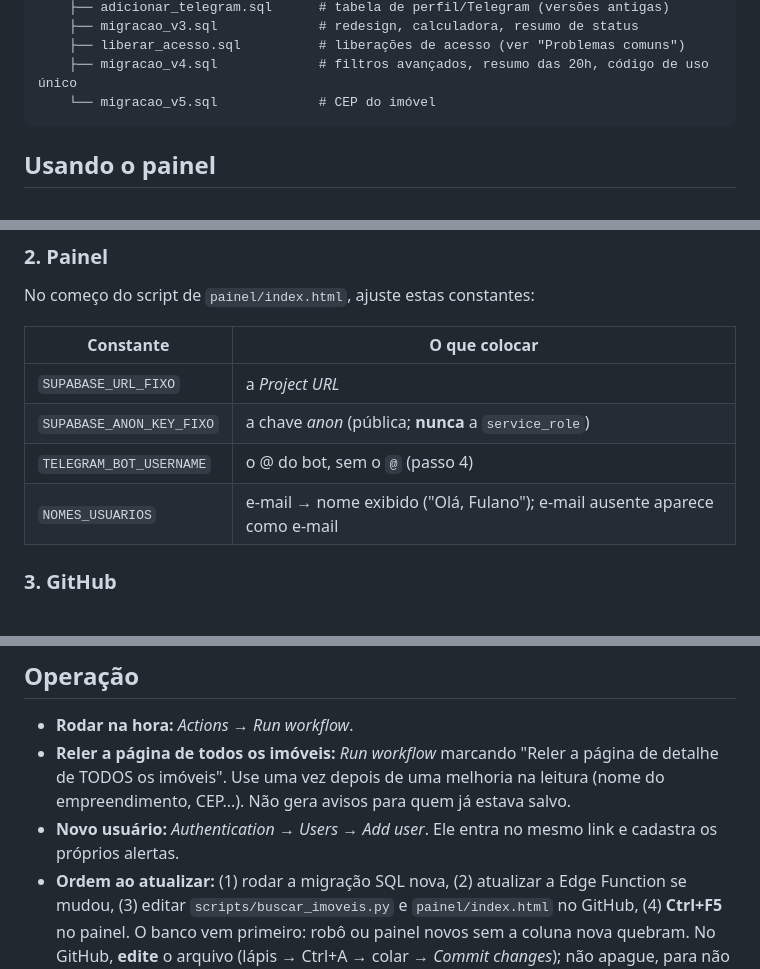
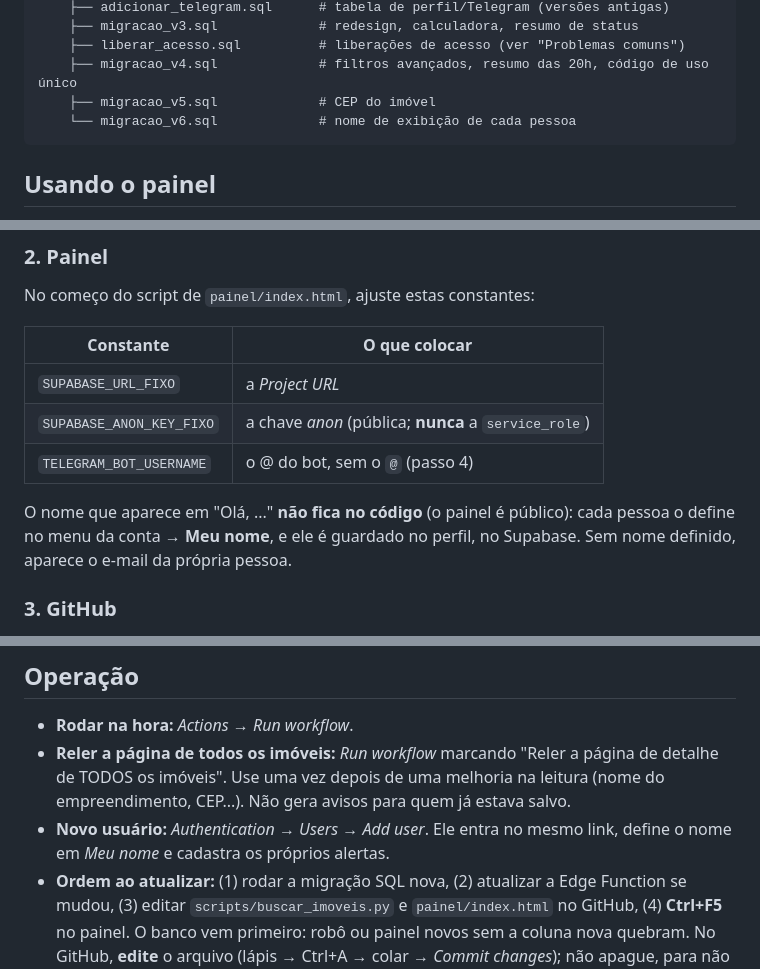
Before and after one commit to TDMascarenhas/leiloes_caixa, a Markdown page: README.md, 3 parts joined by grey strips. Rendered like a GitHub page.

````diff
--- a/README.md
+++ b/README.md
@@ -69,7 +69,8 @@ chave `service_role` só existe nos Secrets do GitHub e da Edge Function.
     ├── migracao_v3.sql             # redesign, calculadora, resumo de status
     ├── liberar_acesso.sql          # liberações de acesso (ver "Problemas comuns")
     ├── migracao_v4.sql             # filtros avançados, resumo das 20h, código de uso único
-    └── migracao_v5.sql             # CEP do imóvel
+    ├── migracao_v5.sql             # CEP do imóvel
+    └── migracao_v6.sql             # nome de exibição de cada pessoa
 ```
 
 ## Usando o painel
@@ -137,7 +139,10 @@ No começo do script de `painel/index.html`, ajuste estas constantes:
 | `SUPABASE_URL_FIXO` | a *Project URL* |
 | `SUPABASE_ANON_KEY_FIXO` | a chave *anon* (pública; **nunca** a `service_role`) |
 | `TELEGRAM_BOT_USERNAME` | o @ do bot, sem o `@` (passo 4) |
-| `NOMES_USUARIOS` | e-mail → nome exibido ("Olá, Fulano"); e-mail ausente aparece como e-mail |
+
+O nome que aparece em "Olá, ..." **não fica no código** (o painel é público): cada pessoa o define
+no menu da conta → **Meu nome**, e ele é guardado no perfil, no Supabase. Sem nome definido,
+aparece o e-mail da própria pessoa.
 
 ### 3. GitHub
 
@@ -196,8 +201,8 @@ log diz "Nenhum filtro ativo": é esperado. Entre no painel, crie um alerta e ro
 - **Reler a página de todos os imóveis:** *Run workflow* marcando "Reler a página de detalhe
   de TODOS os imóveis". Use uma vez depois de uma melhoria na leitura (nome do empreendimento,
   CEP...). Não gera avisos para quem já estava salvo.
-- **Novo usuário:** *Authentication → Users → Add user*. Ele entra no mesmo link e cadastra
-  os próprios alertas.
+- **Novo usuário:** *Authentication → Users → Add user*. Ele entra no mesmo link, define o
+  nome em *Meu nome* e cadastra os próprios alertas.
 - **Ordem ao atualizar:** (1) rodar a migração SQL nova, (2) atualizar a Edge Function se
   mudou, (3) editar `scripts/buscar_imoveis.py` e `painel/index.html` no GitHub, (4)
   **Ctrl+F5** no painel. O banco vem primeiro: robô ou painel novos sem a coluna nova
````
Also changed, not shown: other parts of README.md (+2 -0 lines).
